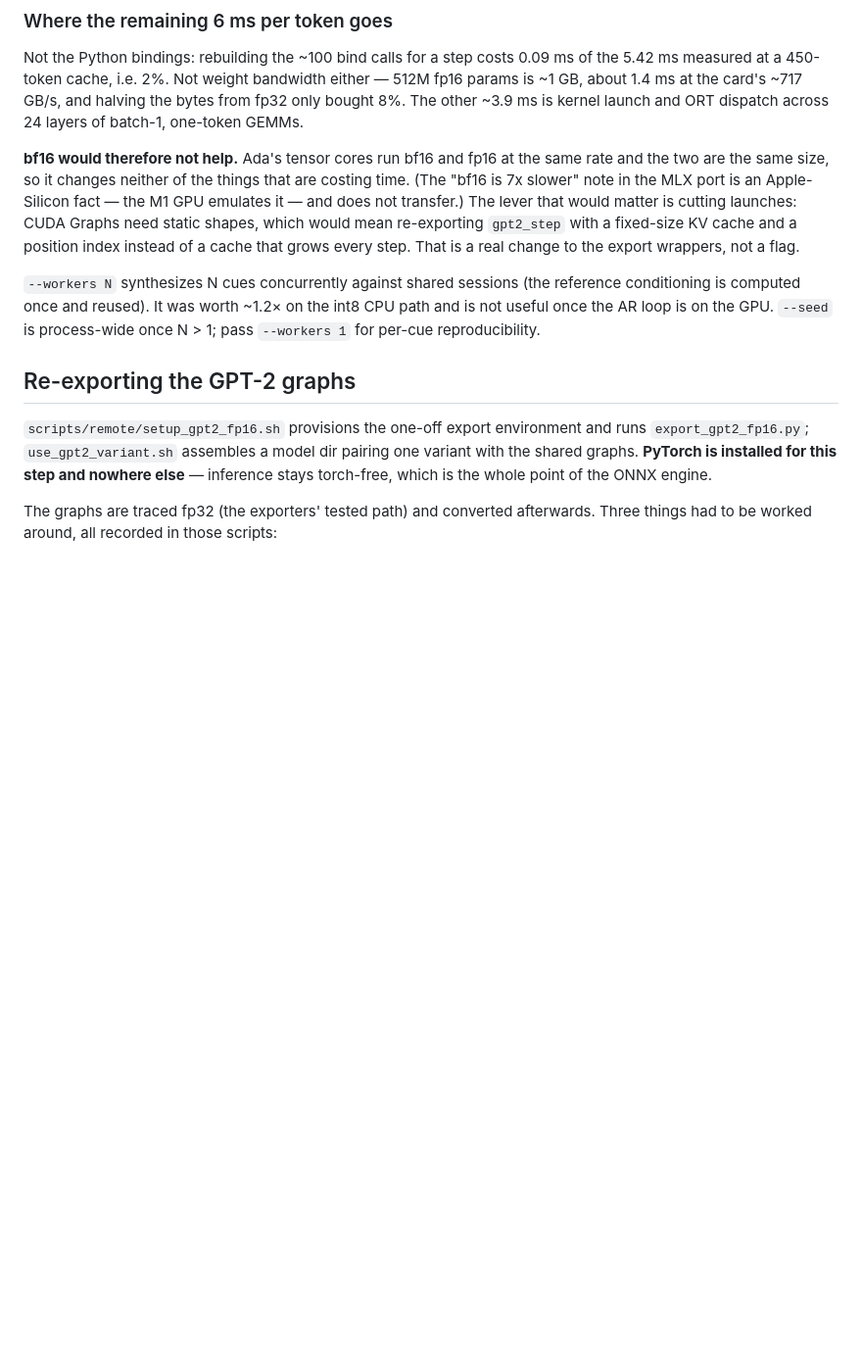
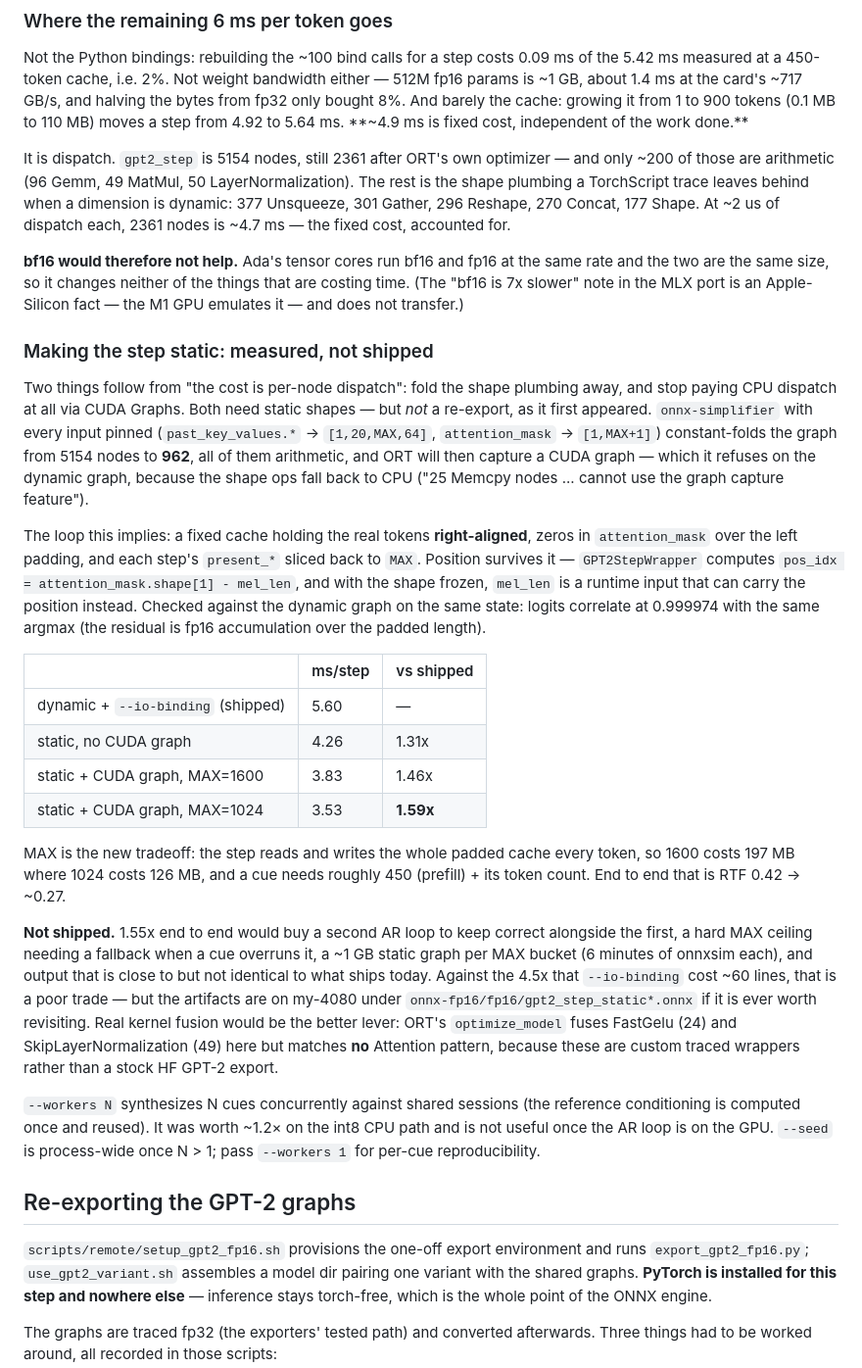
Before and after one commit to chenlu-hung/lecturevideo, a Markdown page: references/remote-tts.md, the part around the change. Shown at 98% size. Drawn GitHub-style; blank space fills up the shorter version.

Commit message:
Measure the static-shape + CUDA Graph AR step: 1.59x, not shipped
Chasing the ~4.9 ms of fixed cost per token. It is per-node dispatch: gpt2_step is
5154 nodes, 2361 after ORT's optimizer, of which only ~200 are arithmetic — the rest
is the shape plumbing a TorchScript trace leaves behind for a dynamic dimension. At
~2 us each that is ~4.7 ms, which is the whole fixed cost.

Pinning every input shape and running onnx-simplifier folds it to 962 nodes, all
arithmetic, and ORT will then capture a CUDA graph (it refuses on the dynamic graph:
"25 Memcpy nodes ... cannot use the graph capture feature"). No re-export needed,
contrary to what this file previously claimed — position survives because
GPT2StepWrapper derives pos_idx from attention_mask.shape[1] - mel_len, and with the
shape frozen mel_len can carry the position as a runtime value. Verified against the
dynamic graph: logits correlate at 0.999974, same argmax.

5.60 -> 3.53 ms/step at MAX=1024 (1.59x), 3.83 at MAX=1600; RTF 0.42 -> ~0.27.

Left unshipped: a second AR loop to keep correct, a hard MAX ceiling needing a
fallback, a ~1 GB static graph per bucket, and non-identical output — for 1.55x,
against the 4.5x --io-binding got for ~60 lines. Recorded here with the artifacts
left on my-4080 in case it is worth revisiting; real Attention fusion would be the
better lever, and ORT matches no Attention pattern on these custom wrappers.

Co-Authored-By: Claude Opus 5 <noreply@anthropic.com>
Claude-Session: https://claude.ai/code/session_0185ejNfCHBLCFR5Umha8rZ2

```diff
--- a/references/remote-tts.md
+++ b/references/remote-tts.md
@@ -100,16 +100,56 @@ and 13.8 GB of a 16 GB card leaves no headroom for a long cue. **fp16 is the def
 Not the Python bindings: rebuilding the ~100 bind calls for a step costs 0.09 ms of the
 5.42 ms measured at a 450-token cache, i.e. 2%. Not weight bandwidth either — 512M fp16
 params is ~1 GB, about 1.4 ms at the card's ~717 GB/s, and halving the bytes from fp32 only
-bought 8%. The other ~3.9 ms is kernel launch and ORT dispatch across 24 layers of batch-1,
-one-token GEMMs.
+bought 8%. And barely the cache: growing it from 1 to 900 tokens (0.1 MB to 110 MB) moves a
+step from 4.92 to 5.64 ms. **~4.9 ms is fixed cost, independent of the work done.**
+
+It is dispatch. `gpt2_step` is 5154 nodes, still 2361 after ORT's own optimizer — and only
+~200 of those are arithmetic (96 Gemm, 49 MatMul, 50 LayerNormalization). The rest is the
+shape plumbing a TorchScript trace leaves behind when a dimension is dynamic: 377 Unsqueeze,
+301 Gather, 296 Reshape, 270 Concat, 177 Shape. At ~2 us of dispatch each, 2361 nodes is
+~4.7 ms — the fixed cost, accounted for.
 
 **bf16 would therefore not help.** Ada's tensor cores run bf16 and fp16 at the same rate and
 the two are the same size, so it changes neither of the things that are costing time. (The
 "bf16 is 7x slower" note in the MLX port is an Apple-Silicon fact — the M1 GPU emulates it —
-and does not transfer.) The lever that would matter is cutting launches: CUDA Graphs need
-static shapes, which would mean re-exporting `gpt2_step` with a fixed-size KV cache and a
-position index instead of a cache that grows every step. That is a real change to the export
-wrappers, not a flag.
+and does not transfer.)
+
+### Making the step static: measured, not shipped
+
+Two things follow from "the cost is per-node dispatch": fold the shape plumbing away, and
+stop paying CPU dispatch at all via CUDA Graphs. Both need static shapes — but *not* a
+re-export, as it first appeared. `onnx-simplifier` with every input pinned
+(`past_key_values.*` → `[1,20,MAX,64]`, `attention_mask` → `[1,MAX+1]`) constant-folds the
+graph from 5154 nodes to **962**, all of them arithmetic, and ORT will then capture a CUDA
+graph — which it refuses on the dynamic graph, because the shape ops fall back to CPU
+("25 Memcpy nodes ... cannot use the graph capture feature").
+
+The loop this implies: a fixed cache holding the real tokens **right-aligned**, zeros in
+`attention_mask` over the left padding, and each step's `present_*` sliced back to `MAX`.
+Position survives it — `GPT2StepWrapper` computes `pos_idx = attention_mask.shape[1] -
+mel_len`, and with the shape frozen, `mel_len` is a runtime input that can carry the
+position instead. Checked against the dynamic graph on the same state: logits correlate at
+0.999974 with the same argmax (the residual is fp16 accumulation over the padded length).
+
+| | ms/step | vs shipped |
+|---|---|---|
+| dynamic + `--io-binding` (shipped) | 5.60 | — |
+| static, no CUDA graph | 4.26 | 1.31x |
+| static + CUDA graph, MAX=1600 | 3.83 | 1.46x |
+| static + CUDA graph, MAX=1024 | 3.53 | **1.59x** |
+
+MAX is the new tradeoff: the step reads and writes the whole padded cache every token, so
+1600 costs 197 MB where 1024 costs 126 MB, and a cue needs roughly 450 (prefill) + its token
+count. End to end that is RTF 0.42 → ~0.27.
+
+**Not shipped.** 1.55x end to end would buy a second AR loop to keep correct alongside the
+first, a hard MAX ceiling needing a fallback when a cue overruns it, a ~1 GB static graph per
+MAX bucket (6 minutes of onnxsim each), and output that is close to but not identical to what
+ships today. Against the 4.5x that `--io-binding` cost ~60 lines, that is a poor trade — but
+the artifacts are on my-4080 under `onnx-fp16/fp16/gpt2_step_static*.onnx` if it is ever
+worth revisiting. Real kernel fusion would be the better lever: ORT's `optimize_model` fuses
+FastGelu (24) and SkipLayerNormalization (49) here but matches **no** Attention pattern,
+because these are custom traced wrappers rather than a stock HF GPT-2 export.
 
 `--workers N` synthesizes N cues concurrently against shared sessions (the reference
 conditioning is computed once and reused). It was worth ~1.2× on the int8 CPU path and is not
```
